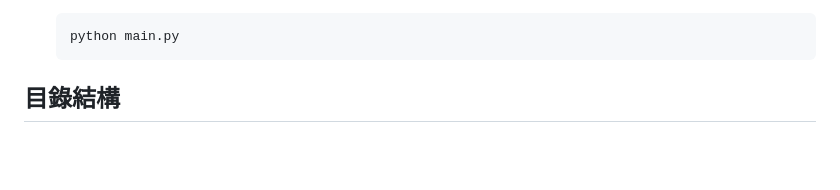
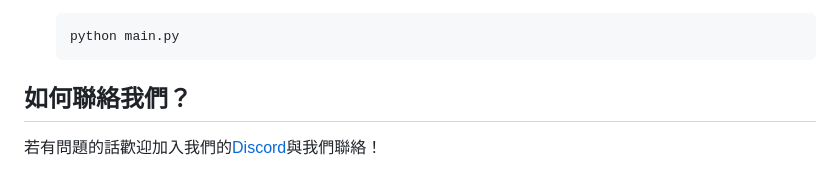
Before and after one commit to gg777929288/Chat-Cafe-Bot---Python---Public, a Markdown page: README.md, the part around the change. Rendered like a GitHub page; blank space fills up the shorter version.

````diff
--- a/README.md
+++ b/README.md
@@ -147,4 +147,5 @@
     python main.py
     ```
 
-## 目錄結構
+## 如何聯絡我們？
+   若有問題的話歡迎加入我們的[Discord](https://discord.gg/liao-tian-noka-pei-ting-541557358048837654)與我們聯絡！
````
